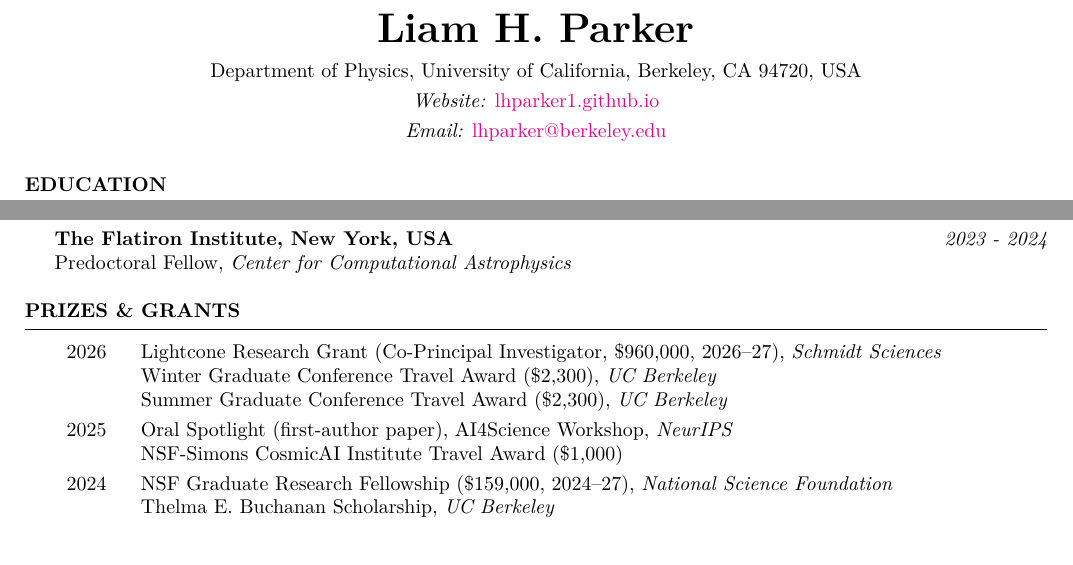
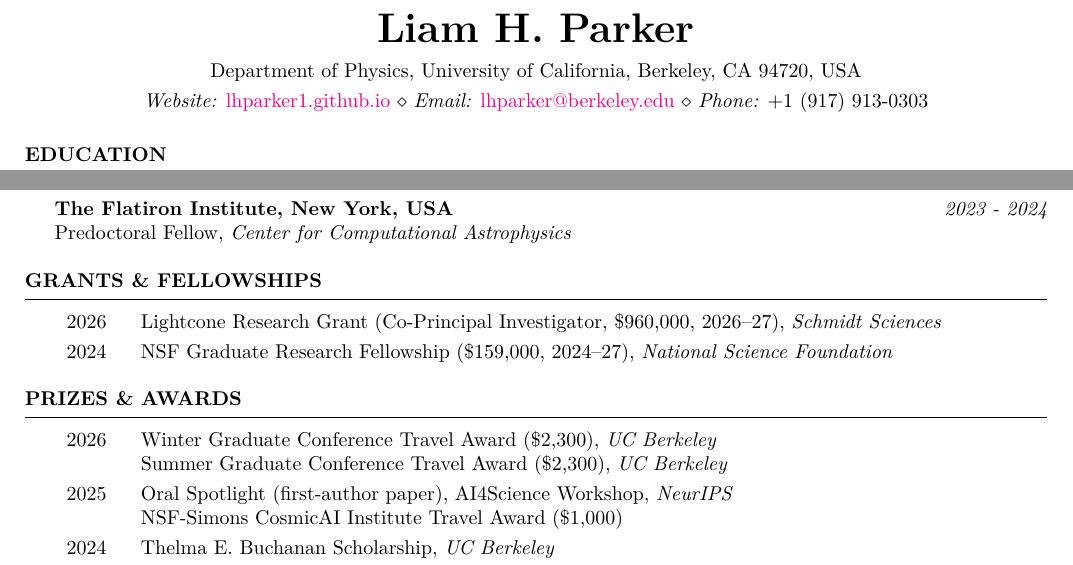
Before and after one commit to lhparker1/lhparker1.github.io, a LaTeX CV (cv/CV.tex): two parts of page 1 of 3, joined at a grey line, cut so that both start at the same text. Compiled offline with pdfLaTeX.

Commit message:
CV: split grants from prizes, single contact line with phone
Co-Authored-By: Claude Fable 5.2 <noreply@anthropic.com>
Claude-Session: https://claude.ai/code/session_01FA8nJvtZ7PFxZNvyWQQSSp

```diff
--- a/cv/CV.tex
+++ b/cv/CV.tex
@@ -23,8 +23,7 @@
 
 \name{Liam H. Parker}
 \address{Department of Physics, University of California, Berkeley, CA 94720, USA}
-\address{\textit{Website:} \href{https://lhparker1.github.io}{lhparker1.github.io}}
-\address{\textit{Email:} \href{mailto:lhparker@berkeley.edu}{lhparker@berkeley.edu}}
+\address{\textit{Website:} \href{https://lhparker1.github.io}{lhparker1.github.io} \\ \textit{Email:} \href{mailto:lhparker@berkeley.edu}{lhparker@berkeley.edu} \\ \textit{Phone:} +1 (917) 913-0303}
 
 \begin{document}
 
@@ -54,15 +53,20 @@ Part-Time Research Scientist, \textit{Center for Data Science}
 Predoctoral Fellow, \textit{Center for Computational Astrophysics}
 \end{rSection}
 
-\begin{rSection}{Prizes \& Grants}
+\begin{rSection}{Grants \& Fellowships}
 \begin{tabular}{l @{\hspace{4ex}} l}
-2026 & Lightcone Research Grant (Co-Principal Investigator, \$960,000, 2026--27), \textit{Schmidt Sciences}\\
-     & Winter Graduate Conference Travel Award (\$2,300), \textit{UC Berkeley}\\
+2026 & Lightcone Research Grant (Co-Principal Investigator, \$960,000, 2026--27), \textit{Schmidt Sciences}\smallskip\\
+2024 & NSF Graduate Research Fellowship (\$159,000, 2024--27), \textit{National Science Foundation}
+\end{tabular}
+\end{rSection}
+
+\begin{rSection}{Prizes \& Awards}
+\begin{tabular}{l @{\hspace{4ex}} l}
+2026 & Winter Graduate Conference Travel Award (\$2,300), \textit{UC Berkeley}\\
      & Summer Graduate Conference Travel Award (\$2,300), \textit{UC Berkeley}\smallskip\\
 2025 & Oral Spotlight (first-author paper), AI4Science Workshop, \textit{NeurIPS}\\
      & NSF-Simons CosmicAI Institute Travel Award (\$1,000)\smallskip\\
-2024 & NSF Graduate Research Fellowship (\$159,000, 2024--27), \textit{National Science Foundation}\\
-     & Thelma E. Buchanan Scholarship, \textit{UC Berkeley}\smallskip\\
+2024 & Thelma E. Buchanan Scholarship, \textit{UC Berkeley}\smallskip\\
 2023 & Best Paper Award \& Oral Spotlight (third-author paper), ML4Physics Workshop, \textit{NeurIPS}\\
      & Allen G. Shenstone Prize in Physics (\$2,500), \textit{Princeton University}\smallskip\\
 2022 & Allen G. Shenstone Prize in Physics (\$1,000), \textit{Princeton University}\smallskip\\
```
Also changed, not shown: assets/pdf/CV.pdf.
